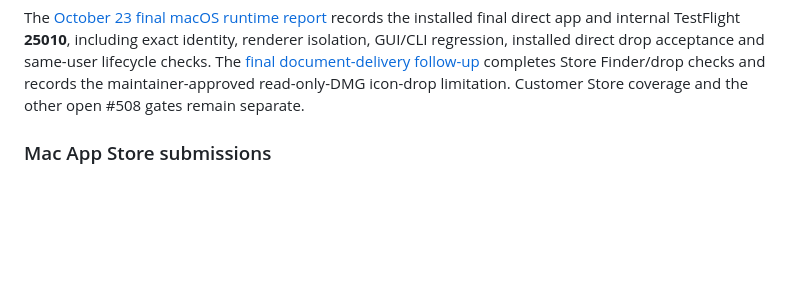
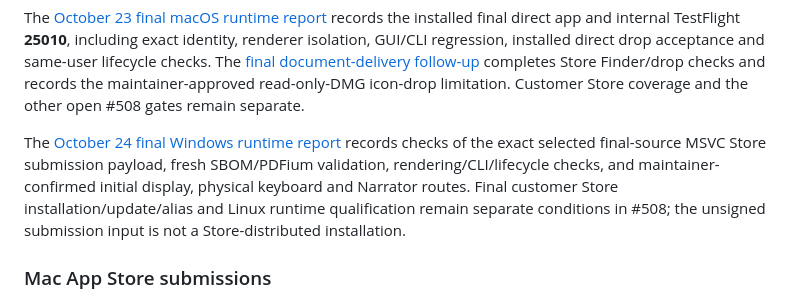
Before and after one commit to koichiro/quick-presenter, a Markdown page: docs/RELEASE.md, the part around the change. GitHub-like rendering; blank space fills up the shorter version.

Commit message:
Record final Windows v2.5.0 runtime qualification (#516)

```diff
--- a/docs/RELEASE.md
+++ b/docs/RELEASE.md
@@ -85,6 +85,8 @@ traceability gates still apply before publication. The subsequent macOS
 qualification and DMG limitation disposition are linked below.
 
 The [October 23 final macOS runtime report](validation/V250_FINAL_MACOS_RUNTIME_20261023.md) records the installed final direct app and internal TestFlight **25010**, including exact identity, renderer isolation, GUI/CLI regression, installed direct drop acceptance and same-user lifecycle checks. The [final document-delivery follow-up](validation/V250_MACOS_DOCUMENT_DELIVERY_20261023.md) completes Store Finder/drop checks and records the maintainer-approved read-only-DMG icon-drop limitation. Customer Store coverage and the other open #508 gates remain separate.
+
+The [October 24 final Windows runtime report](validation/V250_FINAL_WINDOWS_RUNTIME_20261024.md) records checks of the exact selected final-source MSVC Store submission payload, fresh SBOM/PDFium validation, rendering/CLI/lifecycle checks, and maintainer-confirmed initial display, physical keyboard and Narrator routes. Final customer Store installation/update/alias and Linux runtime qualification remain separate conditions in #508; the unsigned submission input is not a Store-distributed installation.
 
 ### Mac App Store submissions
 
```
Also changed, not shown: docs/validation/V250_FINAL_WINDOWS_RUNTIME_20261024.md (added, +164 -0 lines).
